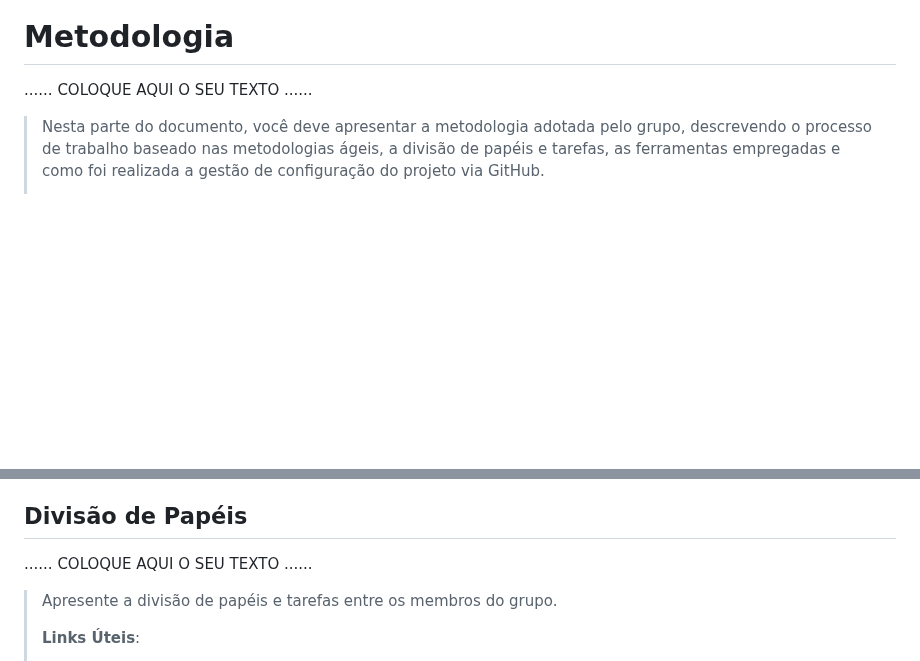
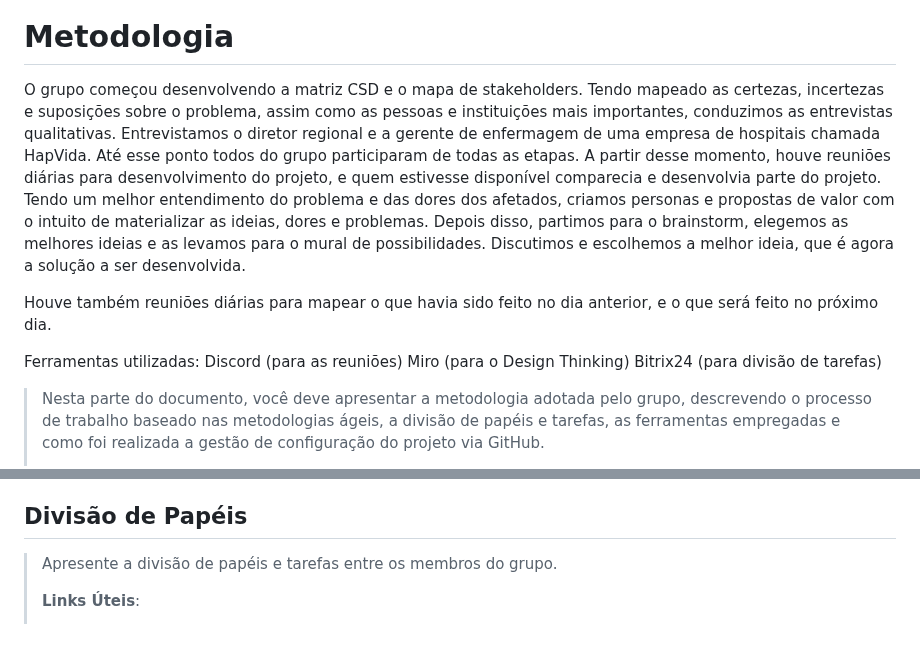
Before and after one commit to ICEI-PUC-Minas-PPLCC-TI/ti-1-ppl-cc-m-20231-DynamicTecnologyCount, a Markdown page: docs/relatorio/Relatorio Tecnico - TEMPLATE.md, 2 parts joined by grey strips. Drawn GitHub-style; blank space fills up the shorter version.

```diff
--- a/docs/relatorio/Relatorio Tecnico - TEMPLATE.md
+++ b/docs/relatorio/Relatorio Tecnico - TEMPLATE.md
@@ -262,7 +262,14 @@ Aqui está os wireframes do projeto
 
 # Metodologia
 
-......  COLOQUE AQUI O SEU TEXTO ......
+O grupo começou desenvolvendo a matriz CSD e o mapa de stakeholders. Tendo mapeado as certezas, incertezas e suposições sobre o problema, assim como as pessoas e instituições mais importantes, conduzimos as entrevistas qualitativas. Entrevistamos o diretor regional e a gerente de enfermagem de uma empresa de hospitais chamada HapVida. Até esse ponto todos do grupo participaram de todas as etapas. A partir desse momento, houve reuniões diárias para desenvolvimento do projeto, e quem estivesse disponível comparecia e desenvolvia parte do projeto.
+Tendo um melhor entendimento do problema e das dores dos afetados, criamos personas e propostas de valor com o intuito de materializar as ideias, dores e problemas. Depois disso, partimos para o brainstorm, elegemos as melhores ideias e as levamos para o mural de possibilidades. Discutimos e escolhemos a melhor ideia, que é agora a solução a ser desenvolvida.
+
+Houve também reuniões diárias para mapear o que havia sido feito no dia anterior, e o que será feito no próximo dia.
+
+Ferramentas utilizadas: Discord (para as reuniões)
+                        Miro (para o Design Thinking)
+                        Bitrix24 (para divisão de tarefas)
 
 > Nesta parte do documento, você deve apresentar a metodologia
 > adotada pelo grupo, descrevendo o processo de trabalho baseado nas metodologias ágeis,
@@ -282,7 +289,7 @@ Aqui está os wireframes do projeto
 
 ## Divisão de Papéis
 
-......  COLOQUE AQUI O SEU TEXTO ......
+
 
 > Apresente a divisão de papéis e tarefas entre os membros do grupo.
 >
```
